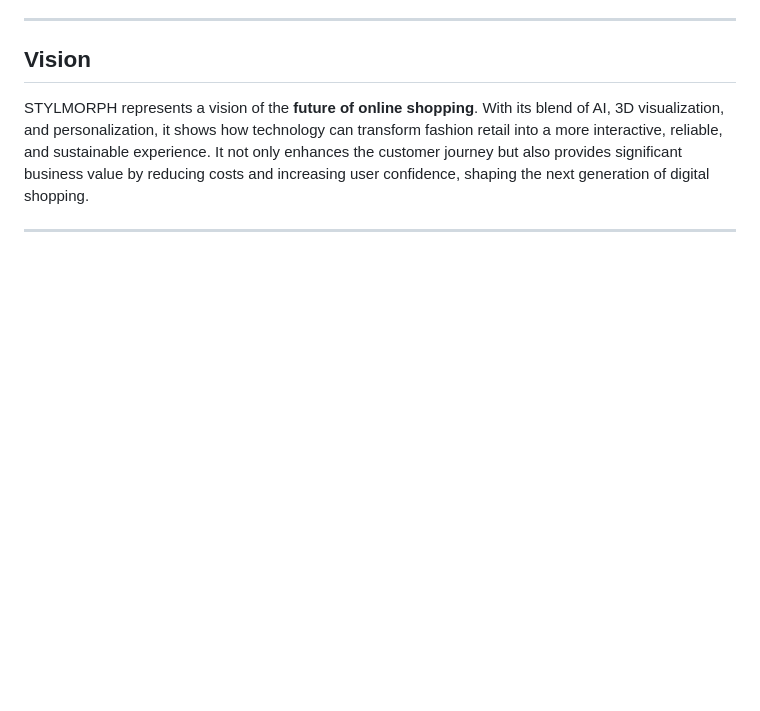
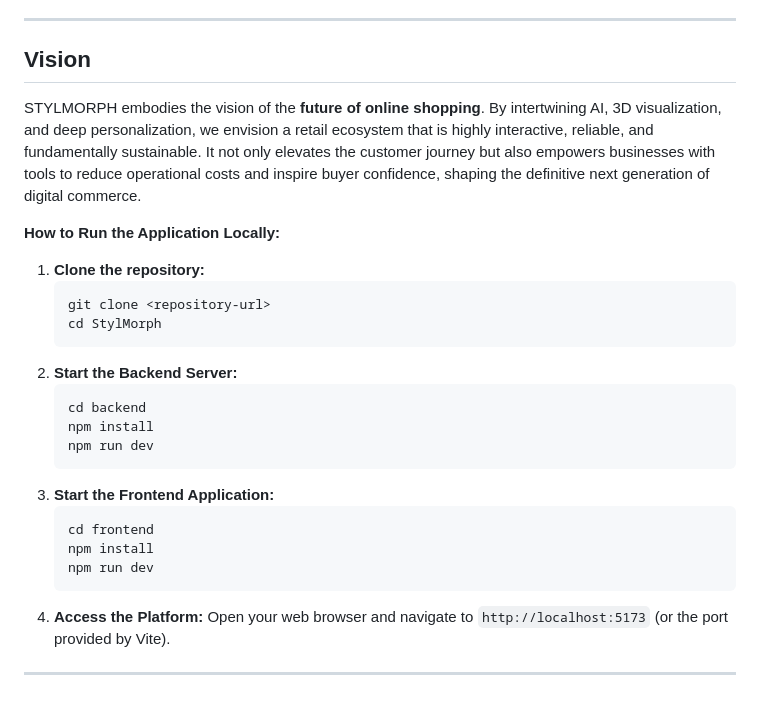
Before and after one commit to Pr0g13/StylMorph, a Markdown page: Readme.md, the part around one of its changes. GitHub-like rendering; blank space fills up the shorter version.

````diff
--- a/Readme.md
+++ b/Readme.md
@@ -37,6 +41,27 @@ Some key points of relevance include:
 
 <h2>Vision</h2>
 
-STYLMORPH represents a vision of the **future of online shopping**. With its blend of AI, 3D visualization, and personalization, it shows how technology can transform fashion retail into a more interactive, reliable, and sustainable experience. It not only enhances the customer journey but also provides significant business value by reducing costs and increasing user confidence, shaping the next generation of digital shopping.
+STYLMORPH embodies the vision of the **future of online shopping**. By intertwining AI, 3D visualization, and deep personalization, we envision a retail ecosystem that is highly interactive, reliable, and fundamentally sustainable. It not only elevates the customer journey but also empowers businesses with tools to reduce operational costs and inspire buyer confidence, shaping the definitive next generation of digital commerce.
+
+**How to Run the Application Locally:**
+
+1. **Clone the repository:**
+   ```bash
+   git clone <repository-url>
+   cd StylMorph
+   ```
+2. **Start the Backend Server:**
+   ```bash
+   cd backend
+   npm install
+   npm run dev
+   ```
+3. **Start the Frontend Application:**
+   ```bash
+   cd frontend
+   npm install
+   npm run dev
+   ```
+4. **Access the Platform:** Open your web browser and navigate to `http://localhost:5173` (or the port provided by Vite).
 
 ---
````
Also changed, not shown: other parts of Readme.md (+14 -10 lines).
